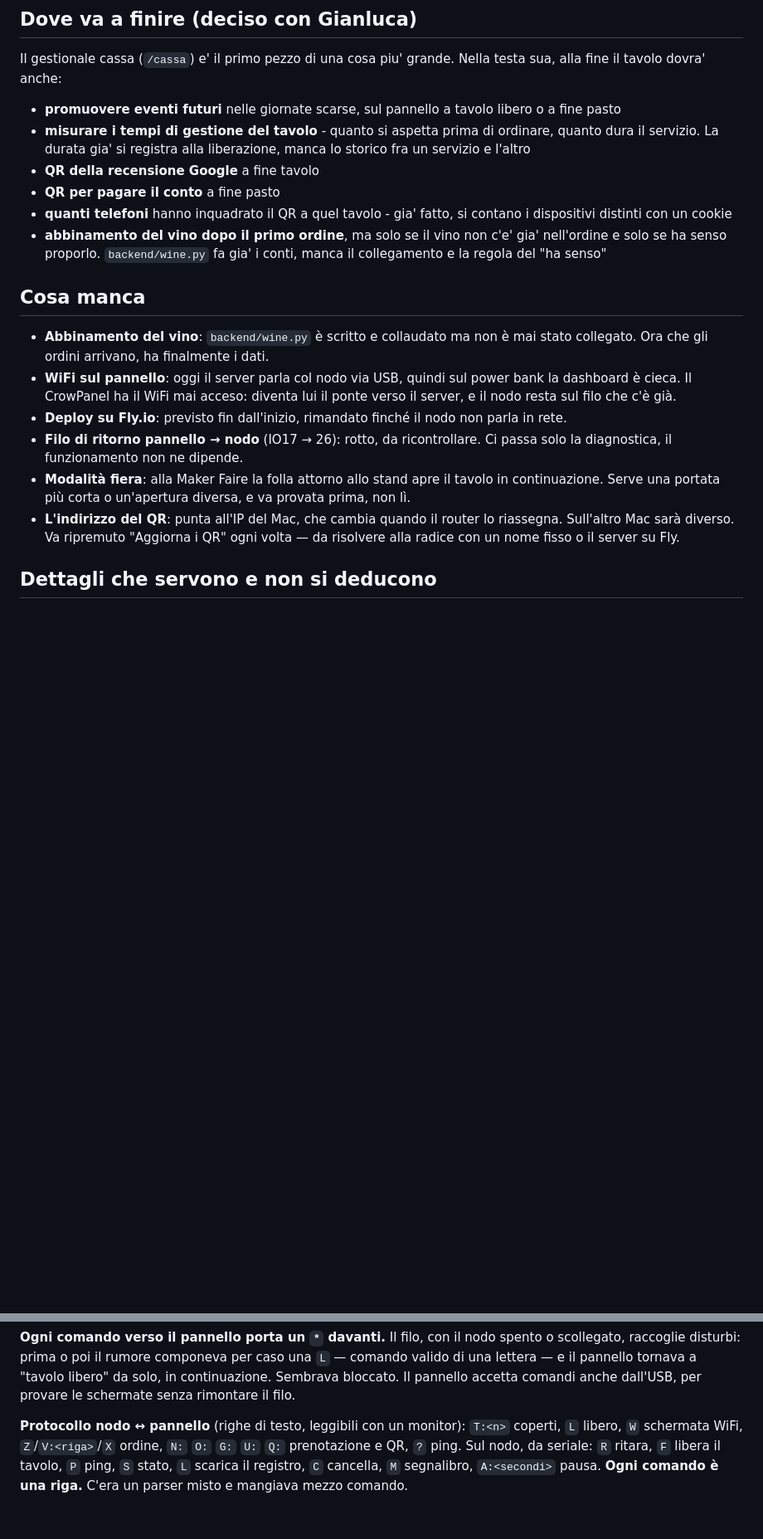
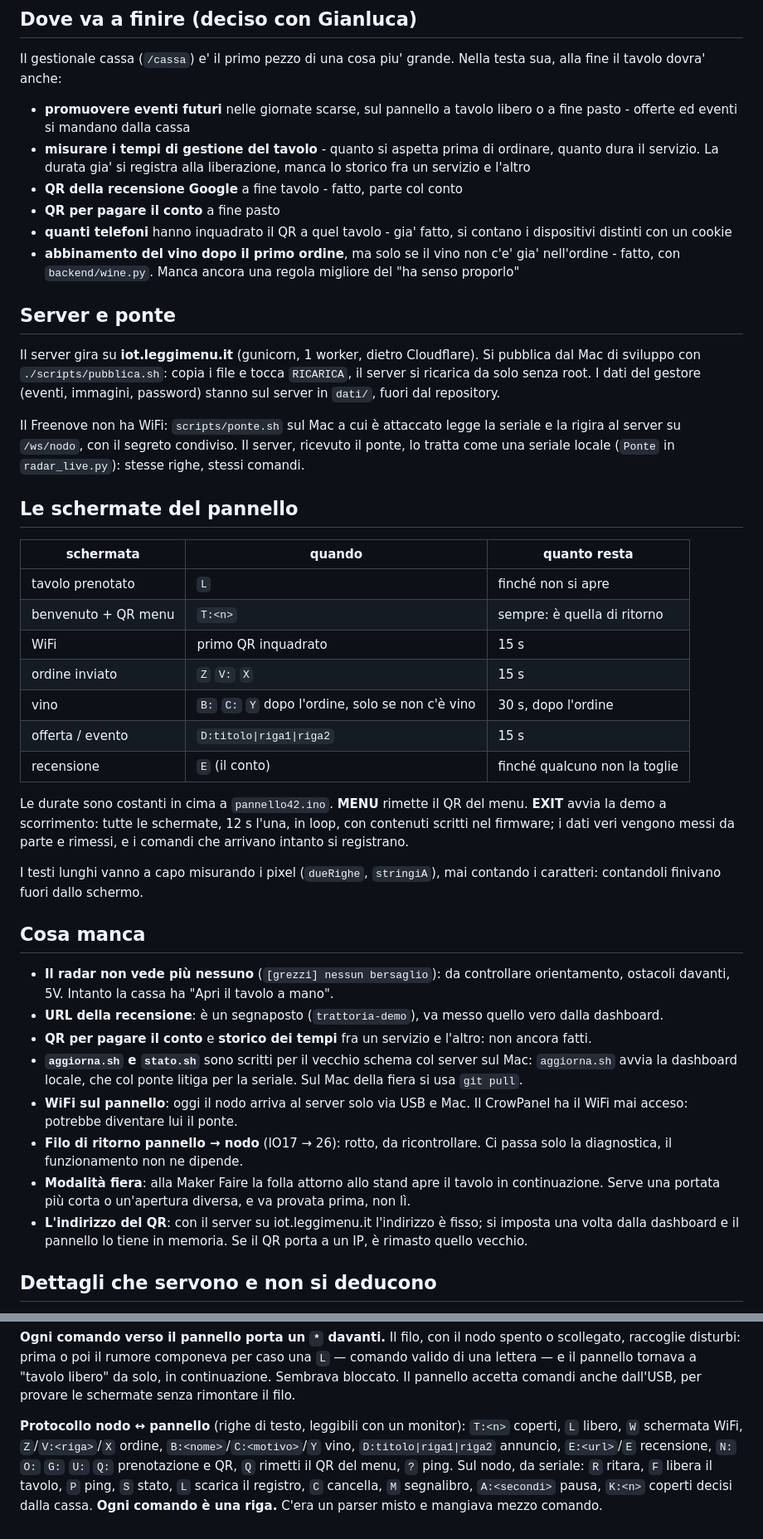
Before and after one commit to gianluca-tursi/leggimenu-iot, a Markdown page: CLAUDE.md, 2 parts joined by grey strips. Shown at 83% size. Drawn GitHub-style; blank space fills up the shorter version.

```diff
--- a/CLAUDE.md
+++ b/CLAUDE.md
@@ -107,35 +150,73 @@ Il gestionale cassa (`/cassa`) e' il primo pezzo di una cosa piu' grande. Nella
 testa sua, alla fine il tavolo dovra' anche:
 
 - **promuovere eventi futuri** nelle giornate scarse, sul pannello a tavolo
-  libero o a fine pasto
+  libero o a fine pasto - offerte ed eventi si mandano dalla cassa
 - **misurare i tempi di gestione del tavolo** - quanto si aspetta prima di
   ordinare, quanto dura il servizio. La durata gia' si registra alla
   liberazione, manca lo storico fra un servizio e l'altro
-- **QR della recensione Google** a fine tavolo
+- **QR della recensione Google** a fine tavolo - fatto, parte col conto
 - **QR per pagare il conto** a fine pasto
 - **quanti telefoni** hanno inquadrato il QR a quel tavolo - gia' fatto, si
   contano i dispositivi distinti con un cookie
 - **abbinamento del vino dopo il primo ordine**, ma solo se il vino non c'e'
-  gia' nell'ordine e solo se ha senso proporlo. `backend/wine.py` fa gia' i
-  conti, manca il collegamento e la regola del "ha senso"
+  gia' nell'ordine - fatto, con `backend/wine.py`. Manca ancora una regola
+  migliore del "ha senso proporlo"
+
+## Server e ponte
+
+Il server gira su **iot.leggimenu.it** (gunicorn, 1 worker, dietro
+Cloudflare). Si pubblica dal Mac di sviluppo con `./scripts/pubblica.sh`:
+copia i file e tocca `RICARICA`, il server si ricarica da solo senza root.
+I dati del gestore (eventi, immagini, password) stanno sul server in
+`dati/`, fuori dal repository.
+
+Il Freenove non ha WiFi: `scripts/ponte.sh` sul Mac a cui è attaccato legge
+la seriale e la rigira al server su `/ws/nodo`, con il segreto condiviso.
+Il server, ricevuto il ponte, lo tratta come una seriale locale (`Ponte` in
+`radar_live.py`): stesse righe, stessi comandi.
+
+## Le schermate del pannello
+
+| schermata | quando | quanto resta |
+|---|---|---|
+| tavolo prenotato | `L` | finché non si apre |
+| benvenuto + QR menu | `T:<n>` | sempre: è quella di ritorno |
+| WiFi | primo QR inquadrato | 15 s |
+| ordine inviato | `Z` `V:` `X` | 15 s |
+| vino | `B:` `C:` `Y` dopo l'ordine, solo se non c'è vino | 30 s, dopo l'ordine |
+| offerta / evento | `D:titolo\|riga1\|riga2` | 15 s |
+| recensione | `E` (il conto) | finché qualcuno non la toglie |
+
+Le durate sono costanti in cima a `pannello42.ino`. **MENU** rimette il QR
+del menu. **EXIT** avvia la demo a scorrimento: tutte le schermate, 12 s
+l'una, in loop, con contenuti scritti nel firmware; i dati veri vengono messi
+da parte e rimessi, e i comandi che arrivano intanto si registrano.
+
+I testi lunghi vanno a capo misurando i pixel (`dueRighe`, `stringiA`),
+mai contando i caratteri: contandoli finivano fuori dallo schermo.
 
 ## Cosa manca
 
-- **Abbinamento del vino**: `backend/wine.py` è scritto e collaudato ma non è
-  mai stato collegato. Ora che gli ordini arrivano, ha finalmente i dati.
-- **WiFi sul pannello**: oggi il server parla col nodo via USB, quindi sul
-  power bank la dashboard è cieca. Il CrowPanel ha il WiFi mai acceso: diventa
-  lui il ponte verso il server, e il nodo resta sul filo che c'è già.
-- **Deploy su Fly.io**: previsto fin dall'inizio, rimandato finché il nodo non
-  parla in rete.
+- **Il radar non vede più nessuno** (`[grezzi] nessun bersaglio`): da
+  controllare orientamento, ostacoli davanti, 5V. Intanto la cassa ha
+  "Apri il tavolo a mano".
+- **URL della recensione**: è un segnaposto (`trattoria-demo`), va messo
+  quello vero dalla dashboard.
+- **QR per pagare il conto** e **storico dei tempi** fra un servizio e
+  l'altro: non ancora fatti.
+- **`aggiorna.sh` e `stato.sh`** sono scritti per il vecchio schema col
+  server sul Mac: `aggiorna.sh` avvia la dashboard locale, che col ponte
+  litiga per la seriale. Sul Mac della fiera si usa `git pull`.
+- **WiFi sul pannello**: oggi il nodo arriva al server solo via USB e Mac.
+  Il CrowPanel ha il WiFi mai acceso: potrebbe diventare lui il ponte.
 - **Filo di ritorno pannello → nodo** (IO17 → 26): rotto, da ricontrollare.
   Ci passa solo la diagnostica, il funzionamento non ne dipende.
 - **Modalità fiera**: alla Maker Faire la folla attorno allo stand apre il
   tavolo in continuazione. Serve una portata più corta o un'apertura diversa,
   e va provata prima, non lì.
-- **L'indirizzo del QR**: punta all'IP del Mac, che cambia quando il router lo
-  riassegna. Sull'altro Mac sarà diverso. Va ripremuto "Aggiorna i QR" ogni
-  volta — da risolvere alla radice con un nome fisso o il server su Fly.
+- **L'indirizzo del QR**: con il server su iot.leggimenu.it l'indirizzo è
+  fisso; si imposta una volta dalla dashboard e il pannello lo tiene in
+  memoria. Se il QR porta a un IP, è rimasto quello vecchio.
 
 ## Dettagli che servono e non si deducono
 
@@ -160,7 +241,10 @@ comandi anche dall'USB, per provare le schermate senza rimontare il filo.
 
 **Protocollo nodo ↔ pannello** (righe di testo, leggibili con un monitor):
 `T:<n>` coperti, `L` libero, `W` schermata WiFi, `Z`/`V:<riga>`/`X` ordine,
-`N:` `O:` `G:` `U:` `Q:` prenotazione e QR, `?` ping.
+`B:<nome>`/`C:<motivo>`/`Y` vino, `D:titolo|riga1|riga2` annuncio,
+`E:<url>`/`E` recensione, `N:` `O:` `G:` `U:` `Q:` prenotazione e QR,
+`Q` rimetti il QR del menu, `?` ping.
 Sul nodo, da seriale: `R` ritara, `F` libera il tavolo, `P` ping, `S` stato,
-`L` scarica il registro, `C` cancella, `M` segnalibro, `A:<secondi>` pausa.
+`L` scarica il registro, `C` cancella, `M` segnalibro, `A:<secondi>` pausa,
+`K:<n>` coperti decisi dalla cassa.
 **Ogni comando è una riga.** C'era un parser misto e mangiava mezzo comando.
```
Also changed, not shown: other parts of CLAUDE.md (+44 -1 lines), README.md (+52 -39 lines), docs/MAC-FIERA.md (added, +99 -0 lines).
